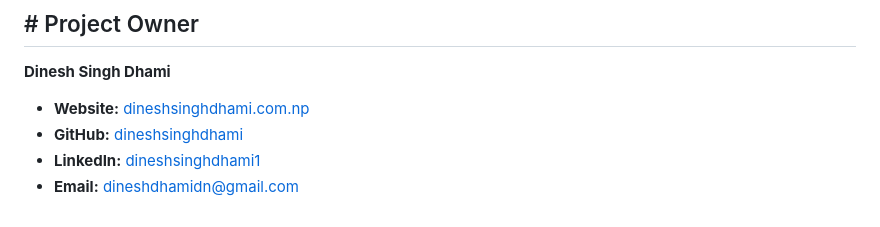
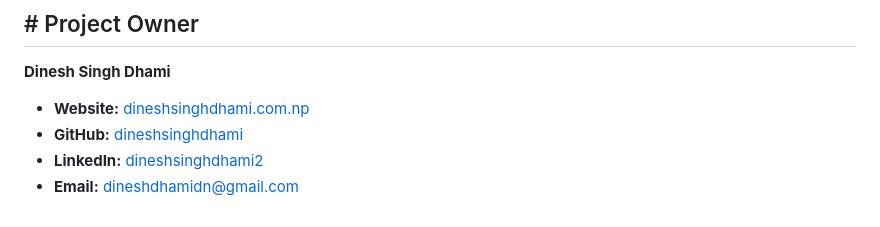
Before and after one commit to dineshsinghdhami/sankalan-web-data-extractor-extension, a Markdown page: README.md, the part around the change. Rendered like a GitHub page.

Commit message:
Update LinkedIn link for Dinesh Singh Dhami

```diff
--- a/README.md
+++ b/README.md
@@ -224,5 +224,5 @@ For collaboration, educational discussion, Data Analytics ideas, or licensing in
 
 - **Website:** [dineshsinghdhami.com.np](https://dineshsinghdhami.com.np/)
 - **GitHub:** [dineshsinghdhami](https://github.com/dineshsinghdhami)
-- **LinkedIn:** [dineshsinghdhami1](https://www.linkedin.com/in/dineshsinghdhami1/)
+- **LinkedIn:** [dineshsinghdhami2](https://www.linkedin.com/in/dineshsinghdhami2/)
 - **Email:** [dineshdhamidn@gmail.com](mailto:dineshdhamidn@gmail.com)
```
